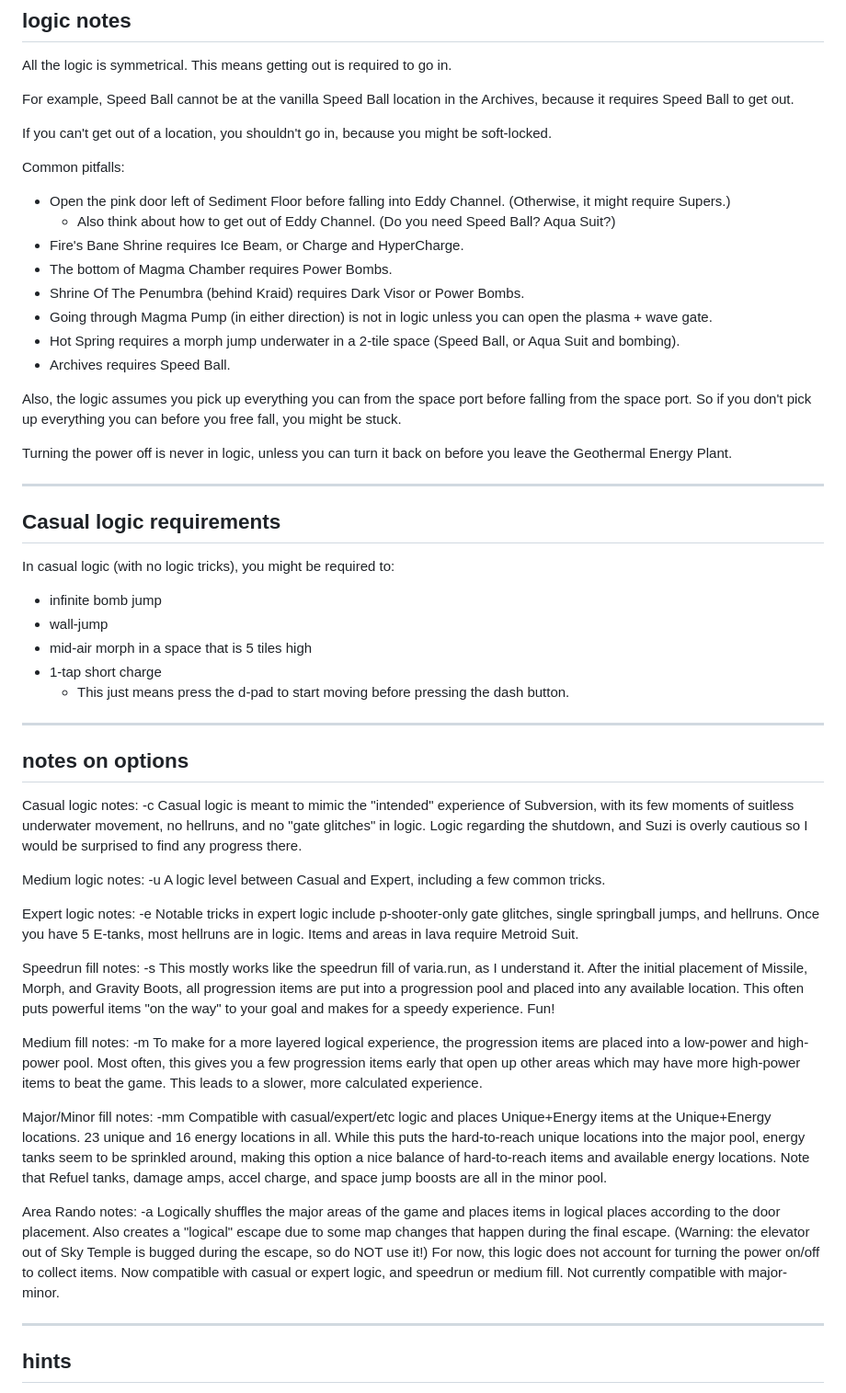
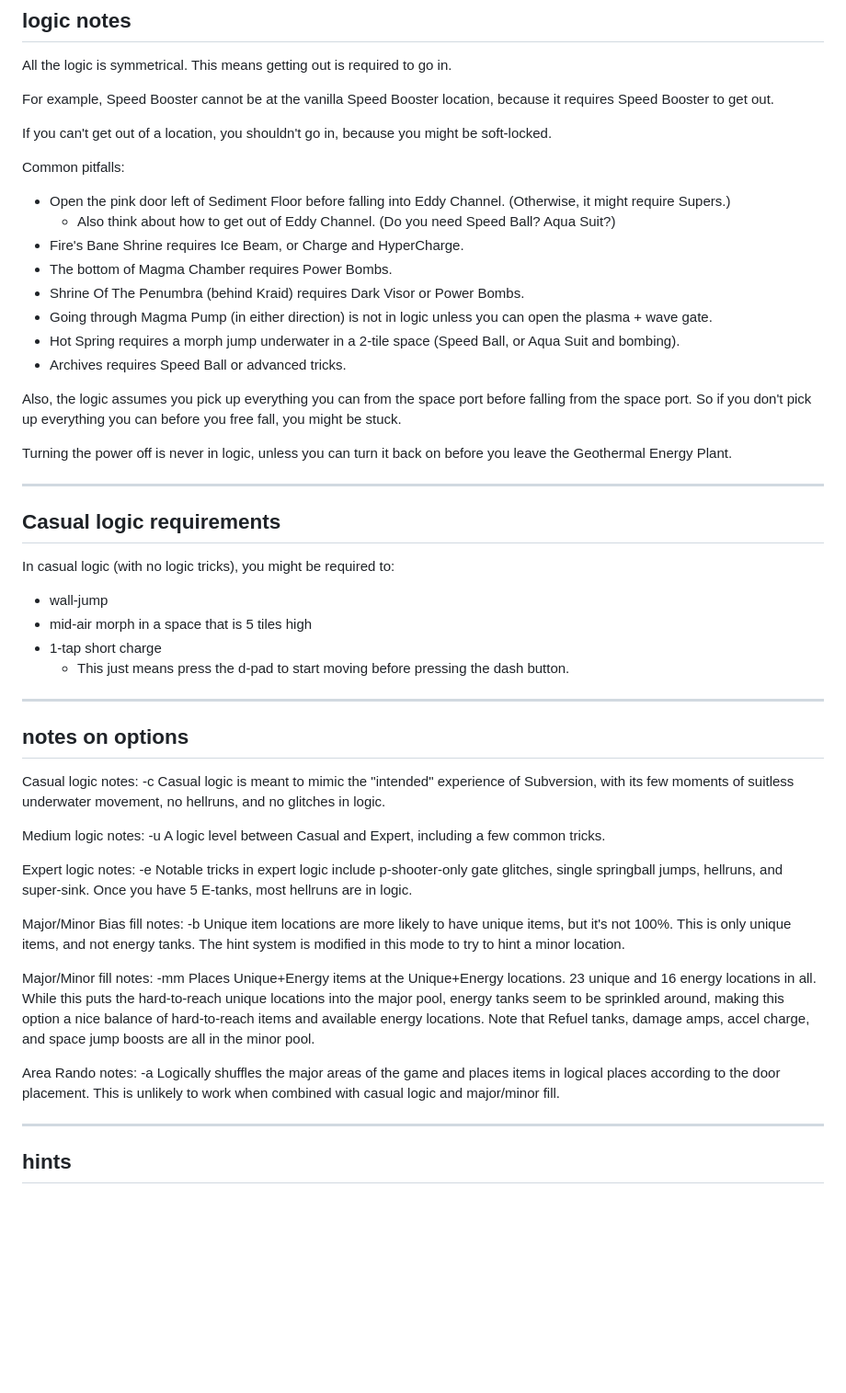
Before and after one commit to SubversionRando/SubversionRando, a Markdown page: readme.md, the part around the change. Shown at 92% size. Rendered like a GitHub page; blank space fills up the shorter version.

```diff
--- a/readme.md
+++ b/readme.md
@@ -54,7 +54,7 @@ This should create a randomized rom with the given name in the roms folder and a
 
 All the logic is symmetrical. This means getting out is required to go in.
 
-For example, Speed Ball cannot be at the vanilla Speed Ball location in the Archives, because it requires Speed Ball to get out.
+For example, Speed Booster cannot be at the vanilla Speed Booster location, because it requires Speed Booster to get out.
 
 If you can't get out of a location, you shouldn't go in, because you might be soft-locked.
 
@@ -66,7 +66,7 @@ Common pitfalls:
   - Shrine Of The Penumbra (behind Kraid) requires Dark Visor or Power Bombs.
   - Going through Magma Pump (in either direction) is not in logic unless you can open the plasma + wave gate.
   - Hot Spring requires a morph jump underwater in a 2-tile space (Speed Ball, or Aqua Suit and bombing).
-  - Archives requires Speed Ball.
+  - Archives requires Speed Ball or advanced tricks.
 
 Also, the logic assumes you pick up everything you can from the space port before falling from the space port.
 So if you don't pick up everything you can before you free fall, you might be stuck.
@@ -78,7 +78,6 @@ Turning the power off is never in logic, unless you can turn it back on before y
 ## Casual logic requirements
 
 In casual logic (with no logic tricks), you might be required to:
-  - infinite bomb jump
   - wall-jump
   - mid-air morph in a space that is 5 tiles high
   - 1-tap short charge
@@ -92,25 +91,26 @@ In casual logic (with no logic tricks), you might be required to:
 ## notes on options
 
 Casual logic notes: -c
-Casual logic is meant to mimic the "intended" experience of Subversion, with its few moments of suitless underwater movement, no hellruns, and no "gate glitches" in logic. Logic regarding the shutdown, and Suzi is overly cautious so I would be surprised to find any progress there.
+Casual logic is meant to mimic the "intended" experience of Subversion, with its few moments of suitless underwater movement, no hellruns, and no glitches in logic.
 
 Medium logic notes: -u
 A logic level between Casual and Expert, including a few common tricks.
 
 Expert logic notes: -e
-Notable tricks in expert logic include p-shooter-only gate glitches, single springball jumps, and hellruns. Once you have 5 E-tanks, most hellruns are in logic. Items and areas in lava require Metroid Suit.
+Notable tricks in expert logic include p-shooter-only gate glitches, single springball jumps, hellruns, and super-sink. Once you have 5 E-tanks, most hellruns are in logic.
 
-Speedrun fill notes: -s
-This mostly works like the speedrun fill of varia.run, as I understand it. After the initial placement of Missile, Morph, and Gravity Boots, all progression items are put into a progression pool and placed into any available location. This often puts powerful items "on the way" to your goal and makes for a speedy experience. Fun!
 
-Medium fill notes: -m
-To make for a more layered logical experience, the progression items are placed into a low-power and high-power pool. Most often, this gives you a few progression items early that open up other areas which may have more high-power items to beat the game. This leads to a slower, more calculated experience.
+Major/Minor Bias fill notes: -b
+Unique item locations are more likely to have unique items, but it's not 100%. This is only unique items, and not energy tanks.
+The hint system is modified in this mode to try to hint a minor location.
 
 Major/Minor fill notes: -mm
-Compatible with casual/expert/etc logic and places Unique+Energy items at the Unique+Energy locations. 23 unique and 16 energy locations in all. While this puts the hard-to-reach unique locations into the major pool, energy tanks seem to be sprinkled around, making this option a nice balance of hard-to-reach items and available energy locations. Note that Refuel tanks, damage amps, accel charge, and space jump boosts are all in the minor pool.
+Places Unique+Energy items at the Unique+Energy locations. 23 unique and 16 energy locations in all. While this puts the hard-to-reach unique locations into the major pool, energy tanks seem to be sprinkled around, making this option a nice balance of hard-to-reach items and available energy locations. Note that Refuel tanks, damage amps, accel charge, and space jump boosts are all in the minor pool.
+
 
 Area Rando notes: -a
-Logically shuffles the major areas of the game and places items in logical places according to the door placement. Also creates a "logical" escape due to some map changes that happen during the final escape. (Warning: the elevator out of Sky Temple is bugged during the escape, so do NOT use it!) For now, this logic does not account for turning the power on/off to collect items. Now compatible with casual or expert logic, and speedrun or medium fill. Not currently compatible with major-minor.
+Logically shuffles the major areas of the game and places items in logical places according to the door placement.
+This is unlikely to work when combined with casual logic and major/minor fill.
 
 ---
 
```
